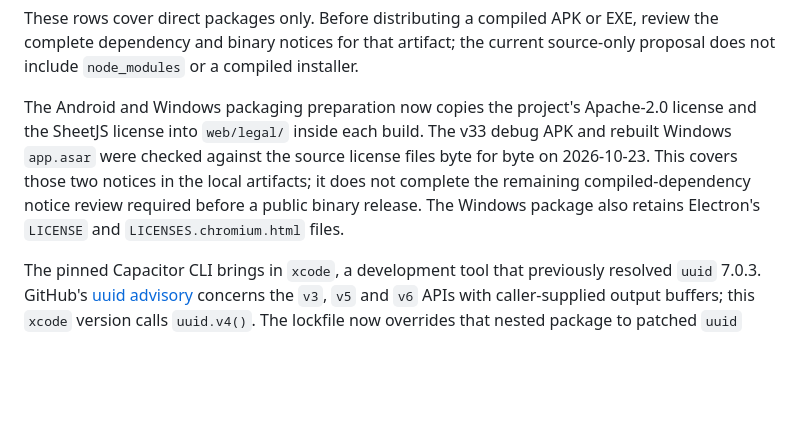
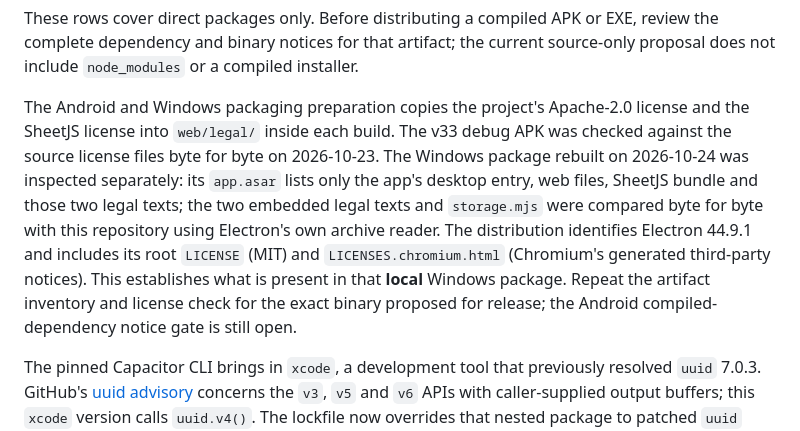
Before and after one commit to LuluCJJ/time-ledger, a Markdown page: docs/THIRD_PARTY.md, the part around the change. Drawn GitHub-style; blank space fills up the shorter version.

Commit message:
Document local Windows binary notice inventory

```diff
--- a/docs/THIRD_PARTY.md
+++ b/docs/THIRD_PARTY.md
@@ -17,7 +17,7 @@ The source repository does include Gradle's generated wrapper scripts and `gradl
 
 These rows cover direct packages only. Before distributing a compiled APK or EXE, review the complete dependency and binary notices for that artifact; the current source-only proposal does not include `node_modules` or a compiled installer.
 
-The Android and Windows packaging preparation now copies the project's Apache-2.0 license and the SheetJS license into `web/legal/` inside each build. The v33 debug APK and rebuilt Windows `app.asar` were checked against the source license files byte for byte on 2026-10-23. This covers those two notices in the local artifacts; it does not complete the remaining compiled-dependency notice review required before a public binary release. The Windows package also retains Electron's `LICENSE` and `LICENSES.chromium.html` files.
+The Android and Windows packaging preparation copies the project's Apache-2.0 license and the SheetJS license into `web/legal/` inside each build. The v33 debug APK was checked against the source license files byte for byte on 2026-10-23. The Windows package rebuilt on 2026-10-24 was inspected separately: its `app.asar` lists only the app's desktop entry, web files, SheetJS bundle and those two legal texts; the two embedded legal texts and `storage.mjs` were compared byte for byte with this repository using Electron's own archive reader. The distribution identifies Electron 44.9.1 and includes its root `LICENSE` (MIT) and `LICENSES.chromium.html` (Chromium's generated third-party notices). This establishes what is present in that **local** Windows package. Repeat the artifact inventory and license check for the exact binary proposed for release; the Android compiled-dependency notice gate is still open.
 
 The pinned Capacitor CLI brings in `xcode`, a development tool that previously resolved `uuid` 7.0.3. GitHub's [uuid advisory](https://github.com/advisories/GHSA-w5hq-g745-h8pq) concerns the `v3`, `v5` and `v6` APIs with caller-supplied output buffers; this `xcode` version calls `uuid.v4()`. The lockfile now overrides that nested package to patched `uuid` 11.1.1. A fresh `npm ci` reported zero audit findings, `xcode` still loaded its UUID API, and clean-clone Android and Windows builds succeeded on 2026-10-23. This is a build-tool dependency, not code bundled into the web page.
 
```
Also changed, not shown: docs/RELEASE_READINESS.md (+1 -1 lines).
